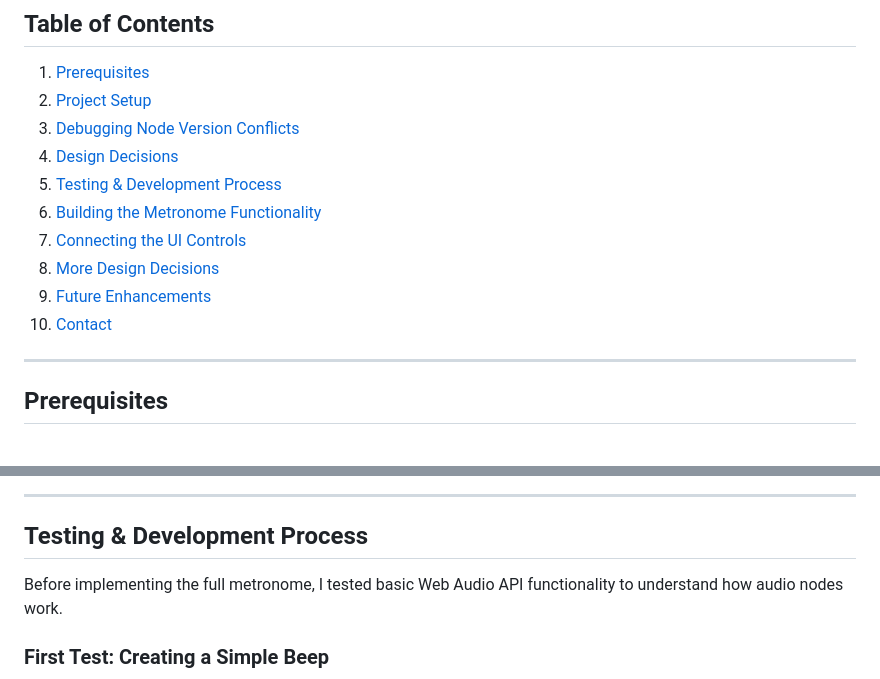
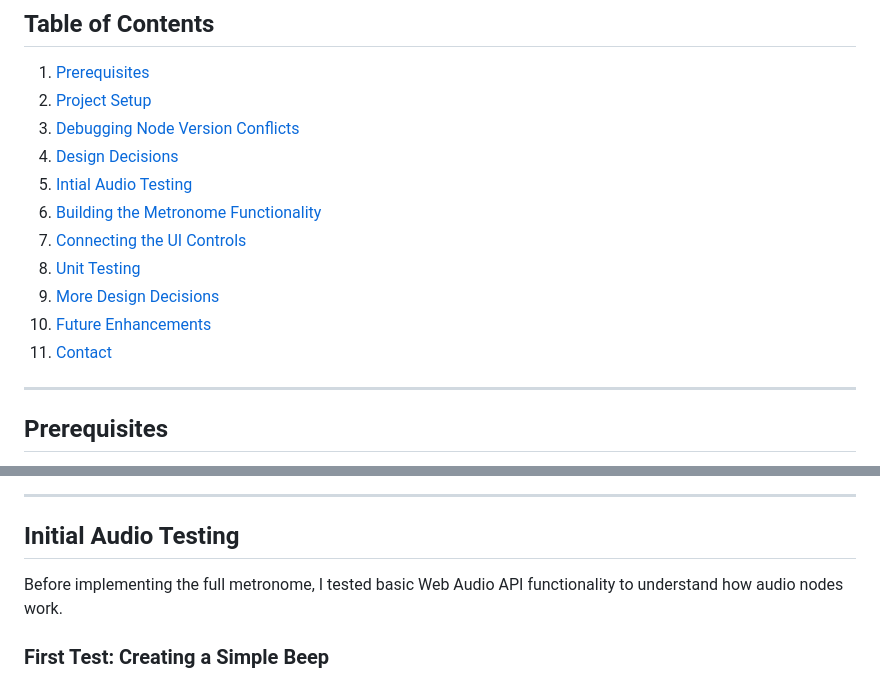
Before and after one commit to SeaForeEx/metro-gnome, a Markdown page: README.md, 2 parts joined by grey strips. Drawn GitHub-style.

```diff
--- a/README.md
+++ b/README.md
@@ -24,12 +25,13 @@ A whimsical browser-based metronome built with TypeScript and Web Audio API desi
 2. [Project Setup](#project-setup)
 3. [Debugging Node Version Conflicts](#debugging-node-version-conflicts)
 4. [Design Decisions](#design-decisions)
-5. [Testing & Development Process](#testing--development-process)
+5. [Intial Audio Testing](#initial-audio-testing)
 6. [Building the Metronome Functionality](#building-the-metronome-functionality)
 7. [Connecting the UI Controls](#connecting-the-ui-controls)
-8. [More Design Decisions](#more-design-decisions)
-9. [Future Enhancements](#future-enhancements)
-10. [Contact](#contact)
+8. [Unit Testing](#unit-testing)
+9. [More Design Decisions](#more-design-decisions)
+10. [Future Enhancements](#future-enhancements)
+11. [Contact](#contact)
 
 ---
 
@@ -123,7 +125,7 @@ The app adapts to different screen sizes to ensure usability across devices stud
 
 ---
 
-## Testing & Development Process
+## Initial Audio Testing
 
 Before implementing the full metronome, I tested basic Web Audio API functionality to understand how audio nodes work.
 
```
Also changed, not shown: other parts of README.md (+38 -0 lines), screenshots/testResults.png (added), 4 other files.
